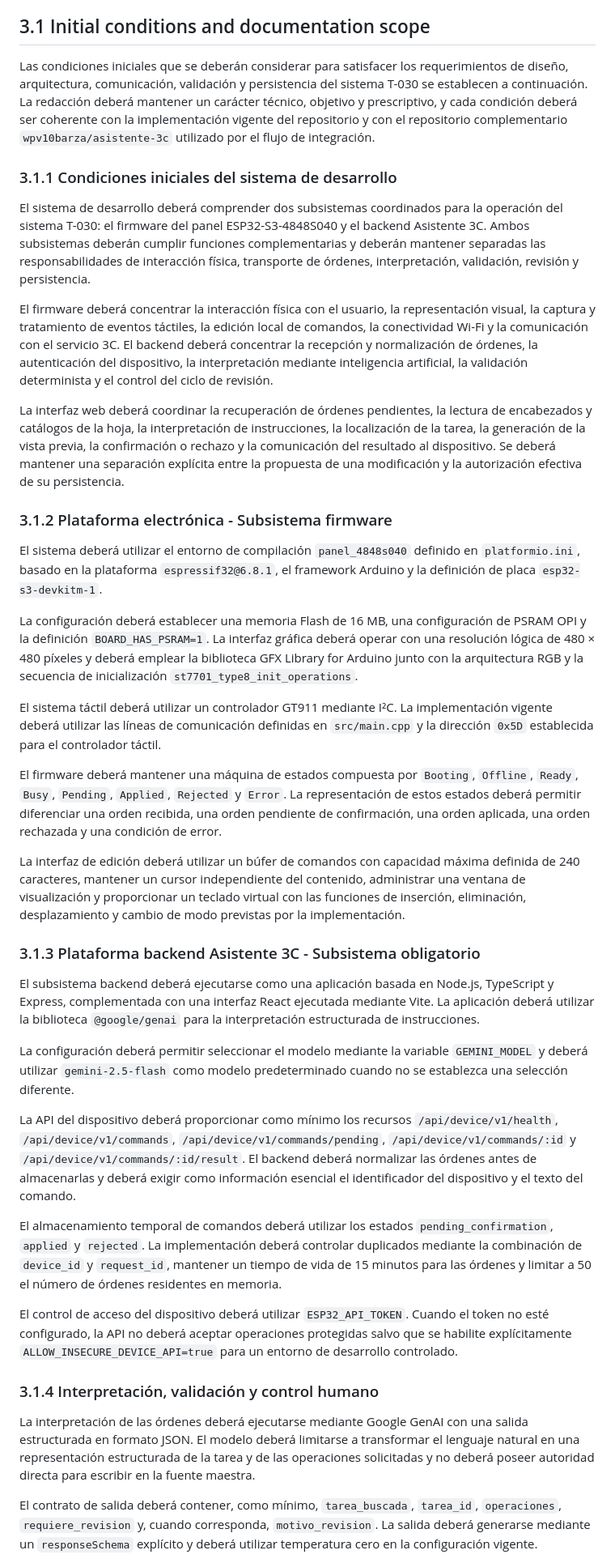
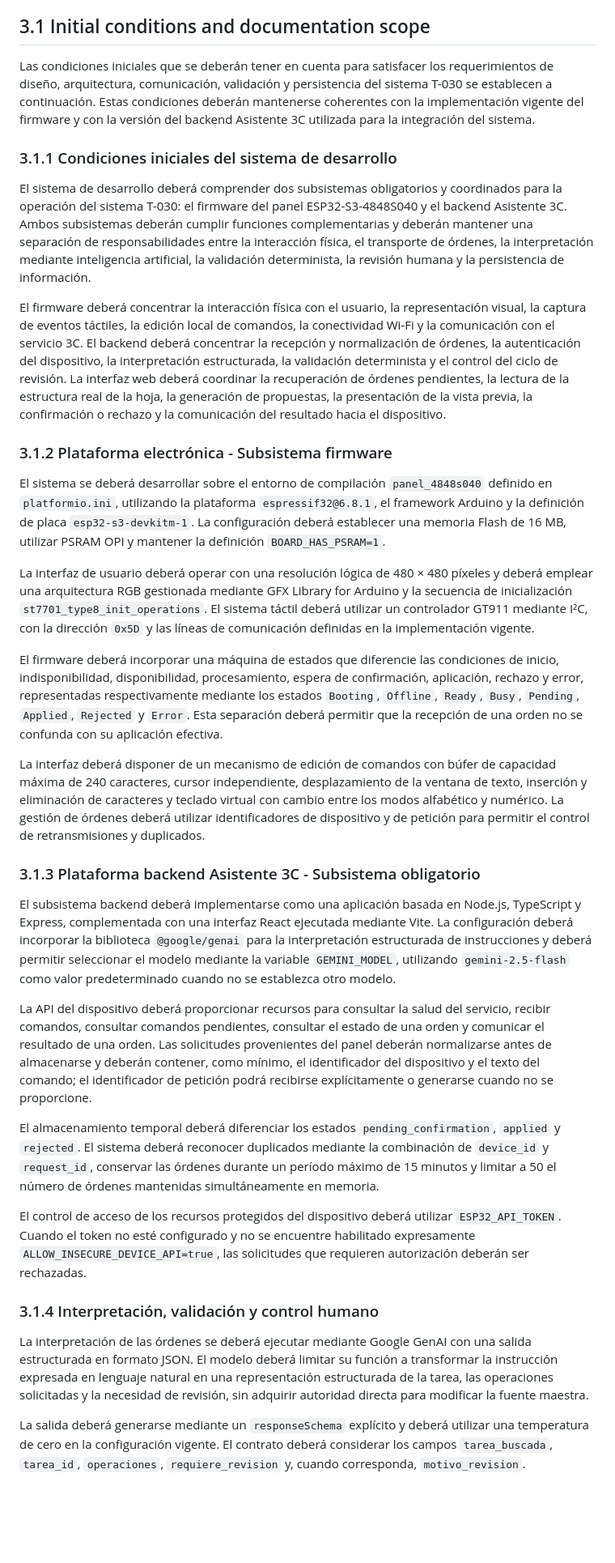
Before and after one commit to wpv10barza/esp32-firmware-backend-, a Markdown page: README.md, the part around one of its changes. Shown at 81% size. GitHub-like rendering; blank space fills up the shorter version.

```diff
--- a/README.md
+++ b/README.md
@@ -65,43 +65,37 @@ Where a statement would imply a physical test, flashing event, deployment, or ru
 
 ## 3.1 Initial conditions and documentation scope
 
-Las condiciones iniciales que se deberán considerar para satisfacer los requerimientos de diseño, arquitectura, comunicación, validación y persistencia del sistema T-030 se establecen a continuación. La redacción deberá mantener un carácter técnico, objetivo y prescriptivo, y cada condición deberá ser coherente con la implementación vigente del repositorio y con el repositorio complementario `wpv10barza/asistente-3c` utilizado por el flujo de integración.
+Las condiciones iniciales que se deberán tener en cuenta para satisfacer los requerimientos de diseño, arquitectura, comunicación, validación y persistencia del sistema T-030 se establecen a continuación. Estas condiciones deberán mantenerse coherentes con la implementación vigente del firmware y con la versión del backend Asistente 3C utilizada para la integración del sistema.
 
 ### 3.1.1 Condiciones iniciales del sistema de desarrollo
 
-El sistema de desarrollo deberá comprender dos subsistemas coordinados para la operación del sistema T-030: el firmware del panel ESP32-S3-4848S040 y el backend Asistente 3C. Ambos subsistemas deberán cumplir funciones complementarias y deberán mantener separadas las responsabilidades de interacción física, transporte de órdenes, interpretación, validación, revisión y persistencia.
+El sistema de desarrollo deberá comprender dos subsistemas obligatorios y coordinados para la operación del sistema T-030: el firmware del panel ESP32-S3-4848S040 y el backend Asistente 3C. Ambos subsistemas deberán cumplir funciones complementarias y deberán mantener una separación de responsabilidades entre la interacción física, el transporte de órdenes, la interpretación mediante inteligencia artificial, la validación determinista, la revisión humana y la persistencia de información.
 
-El firmware deberá concentrar la interacción física con el usuario, la representación visual, la captura y tratamiento de eventos táctiles, la edición local de comandos, la conectividad Wi-Fi y la comunicación con el servicio 3C. El backend deberá concentrar la recepción y normalización de órdenes, la autenticación del dispositivo, la interpretación mediante inteligencia artificial, la validación determinista y el control del ciclo de revisión.
-
-La interfaz web deberá coordinar la recuperación de órdenes pendientes, la lectura de encabezados y catálogos de la hoja, la interpretación de instrucciones, la localización de la tarea, la generación de la vista previa, la confirmación o rechazo y la comunicación del resultado al dispositivo. Se deberá mantener una separación explícita entre la propuesta de una modificación y la autorización efectiva de su persistencia.
+El firmware deberá concentrar la interacción física con el usuario, la representación visual, la captura de eventos táctiles, la edición local de comandos, la conectividad Wi-Fi y la comunicación con el servicio 3C. El backend deberá concentrar la recepción y normalización de órdenes, la autenticación del dispositivo, la interpretación estructurada, la validación determinista y el control del ciclo de revisión. La interfaz web deberá coordinar la recuperación de órdenes pendientes, la lectura de la estructura real de la hoja, la generación de propuestas, la presentación de la vista previa, la confirmación o rechazo y la comunicación del resultado hacia el dispositivo.
 
 ### 3.1.2 Plataforma electrónica - Subsistema firmware
 
-El sistema deberá utilizar el entorno de compilación `panel_4848s040` definido en `platformio.ini`, basado en la plataforma `espressif32@6.8.1`, el framework Arduino y la definición de placa `esp32-s3-devkitm-1`.
+El sistema se deberá desarrollar sobre el entorno de compilación `panel_4848s040` definido en `platformio.ini`, utilizando la plataforma `espressif32@6.8.1`, el framework Arduino y la definición de placa `esp32-s3-devkitm-1`. La configuración deberá establecer una memoria Flash de 16 MB, utilizar PSRAM OPI y mantener la definición `BOARD_HAS_PSRAM=1`.
 
-La configuración deberá establecer una memoria Flash de 16 MB, una configuración de PSRAM OPI y la definición `BOARD_HAS_PSRAM=1`. La interfaz gráfica deberá operar con una resolución lógica de 480 × 480 píxeles y deberá emplear la biblioteca GFX Library for Arduino junto con la arquitectura RGB y la secuencia de inicialización `st7701_type8_init_operations`.
+La interfaz de usuario deberá operar con una resolución lógica de 480 × 480 píxeles y deberá emplear una arquitectura RGB gestionada mediante GFX Library for Arduino y la secuencia de inicialización `st7701_type8_init_operations`. El sistema táctil deberá utilizar un controlador GT911 mediante I²C, con la dirección `0x5D` y las líneas de comunicación definidas en la implementación vigente.
 
-El sistema táctil deberá utilizar un controlador GT911 mediante I²C. La implementación vigente deberá utilizar las líneas de comunicación definidas en `src/main.cpp` y la dirección `0x5D` establecida para el controlador táctil.
+El firmware deberá incorporar una máquina de estados que diferencie las condiciones de inicio, indisponibilidad, disponibilidad, procesamiento, espera de confirmación, aplicación, rechazo y error, representadas respectivamente mediante los estados `Booting`, `Offline`, `Ready`, `Busy`, `Pending`, `Applied`, `Rejected` y `Error`. Esta separación deberá permitir que la recepción de una orden no se confunda con su aplicación efectiva.
 
-El firmware deberá mantener una máquina de estados compuesta por `Booting`, `Offline`, `Ready`, `Busy`, `Pending`, `Applied`, `Rejected` y `Error`. La representación de estos estados deberá permitir diferenciar una orden recibida, una orden pendiente de confirmación, una orden aplicada, una orden rechazada y una condición de error.
-
-La interfaz de edición deberá utilizar un búfer de comandos con capacidad máxima definida de 240 caracteres, mantener un cursor independiente del contenido, administrar una ventana de visualización y proporcionar un teclado virtual con las funciones de inserción, eliminación, desplazamiento y cambio de modo previstas por la implementación.
+La interfaz deberá disponer de un mecanismo de edición de comandos con búfer de capacidad máxima de 240 caracteres, cursor independiente, desplazamiento de la ventana de texto, inserción y eliminación de caracteres y teclado virtual con cambio entre los modos alfabético y numérico. La gestión de órdenes deberá utilizar identificadores de dispositivo y de petición para permitir el control de retransmisiones y duplicados.
 
 ### 3.1.3 Plataforma backend Asistente 3C - Subsistema obligatorio
 
-El subsistema backend deberá ejecutarse como una aplicación basada en Node.js, TypeScript y Express, complementada con una interfaz React ejecutada mediante Vite. La aplicación deberá utilizar la biblioteca `@google/genai` para la interpretación estructurada de instrucciones.
+El subsistema backend deberá implementarse como una aplicación basada en Node.js, TypeScript y Express, complementada con una interfaz React ejecutada mediante Vite. La configuración deberá incorporar la biblioteca `@google/genai` para la interpretación estructurada de instrucciones y deberá permitir seleccionar el modelo mediante la variable `GEMINI_MODEL`, utilizando `gemini-2.5-flash` como valor predeterminado cuando no se establezca otro modelo.
 
-La configuración deberá permitir seleccionar el modelo mediante la variable `GEMINI_MODEL` y deberá utilizar `gemini-2.5-flash` como modelo predeterminado cuando no se establezca una selección diferente.
+La API del dispositivo deberá proporcionar recursos para consultar la salud del servicio, recibir comandos, consultar comandos pendientes, consultar el estado de una orden y comunicar el resultado de una orden. Las solicitudes provenientes del panel deberán normalizarse antes de almacenarse y deberán contener, como mínimo, el identificador del dispositivo y el texto del comando; el identificador de petición podrá recibirse explícitamente o generarse cuando no se proporcione.
 
-La API del dispositivo deberá proporcionar como mínimo los recursos `/api/device/v1/health`, `/api/device/v1/commands`, `/api/device/v1/commands/pending`, `/api/device/v1/commands/:id` y `/api/device/v1/commands/:id/result`. El backend deberá normalizar las órdenes antes de almacenarlas y deberá exigir como información esencial el identificador del dispositivo y el texto del comando.
+El almacenamiento temporal deberá diferenciar los estados `pending_confirmation`, `applied` y `rejected`. El sistema deberá reconocer duplicados mediante la combinación de `device_id` y `request_id`, conservar las órdenes durante un período máximo de 15 minutos y limitar a 50 el número de órdenes mantenidas simultáneamente en memoria.
 
-El almacenamiento temporal de comandos deberá utilizar los estados `pending_confirmation`, `applied` y `rejected`. La implementación deberá controlar duplicados mediante la combinación de `device_id` y `request_id`, mantener un tiempo de vida de 15 minutos para las órdenes y limitar a 50 el número de órdenes residentes en memoria.
-
-El control de acceso del dispositivo deberá utilizar `ESP32_API_TOKEN`. Cuando el token no esté configurado, la API no deberá aceptar operaciones protegidas salvo que se habilite explícitamente `ALLOW_INSECURE_DEVICE_API=true` para un entorno de desarrollo controlado.
+El control de acceso de los recursos protegidos del dispositivo deberá utilizar `ESP32_API_TOKEN`. Cuando el token no esté configurado y no se encuentre habilitado expresamente `ALLOW_INSECURE_DEVICE_API=true`, las solicitudes que requieren autorización deberán ser rechazadas.
 
 ### 3.1.4 Interpretación, validación y control humano
 
-La interpretación de las órdenes deberá ejecutarse mediante Google GenAI con una salida estructurada en formato JSON. El modelo deberá limitarse a transformar el lenguaje natural en una representación estructurada de la tarea y de las operaciones solicitadas y no deberá poseer autoridad directa para escribir en la fuente maestra.
+La interpretación de las órdenes se deberá ejecutar mediante Google GenAI con una salida estructurada en formato JSON. El modelo deberá limitar su función a transformar la instrucción expresada en lenguaje natural en una representación estructurada de la tarea, las operaciones solicitadas y la necesidad de revisión, sin adquirir autoridad directa para modificar la fuente maestra.
 
-El contrato de salida deberá contener, como mínimo, `tarea_buscada`, `tarea_id`, `operaciones`, `requiere_revision` y, cuando corresponda, `motivo_revision`. La salida deberá generarse mediante un `responseSchema` explícito y deberá utilizar temperatura cero en la configuración vigente.
+La salida deberá generarse mediante un `responseSchema` explícito y deberá utilizar una temperatura de cero en la configuración vigente. El contrato deberá considerar los campos `tarea_buscada`, `tarea_id`, `operaciones`, `requiere_revision` y, cuando corresponda, `motivo_revision`.
 
```
Also changed, not shown: other parts of README.md (+39 -43 lines).
